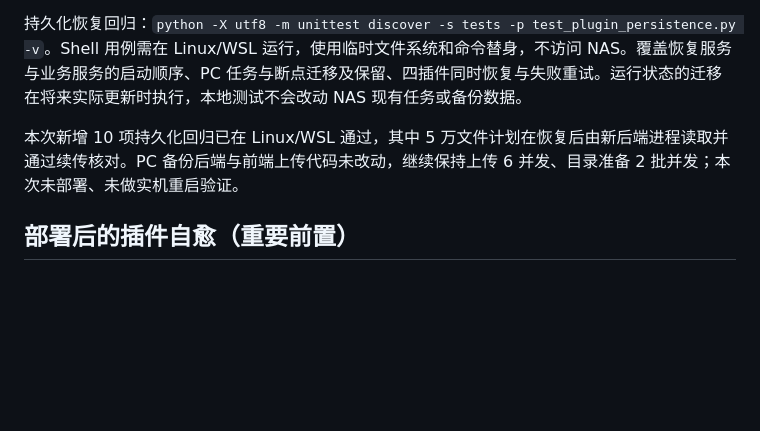
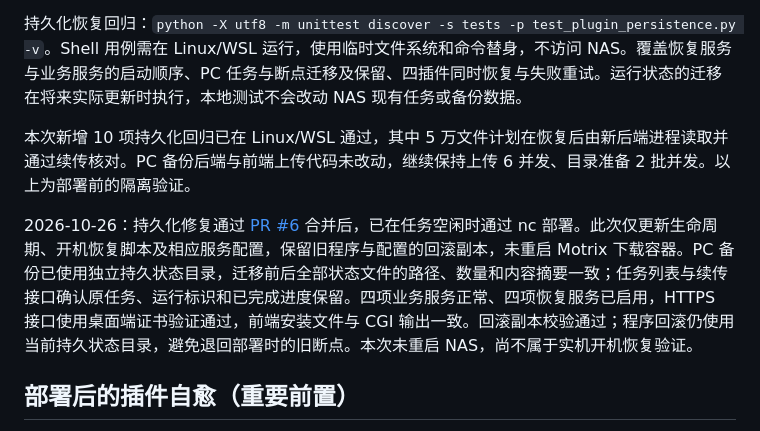
Before and after one commit to lvmaple/minas_plugin, a Markdown page: DEPLOY-PLUGINS.md, the part around the change. Rendered like a GitHub page; blank space fills up the shorter version.

```diff
--- a/DEPLOY-PLUGINS.md
+++ b/DEPLOY-PLUGINS.md
@@ -67,7 +67,9 @@ python -X utf8 -m unittest discover -s tests -p 'test_deploy*.py' -v
 
 持久化恢复回归：`python -X utf8 -m unittest discover -s tests -p test_plugin_persistence.py -v`。Shell 用例需在 Linux/WSL 运行，使用临时文件系统和命令替身，不访问 NAS。覆盖恢复服务与业务服务的启动顺序、PC 任务与断点迁移及保留、四插件同时恢复与失败重试。运行状态的迁移在将来实际更新时执行，本地测试不会改动 NAS 现有任务或备份数据。
 
-本次新增 10 项持久化回归已在 Linux/WSL 通过，其中 5 万文件计划在恢复后由新后端进程读取并通过续传核对。PC 备份后端与前端上传代码未改动，继续保持上传 6 并发、目录准备 2 批并发；本次未部署、未做实机重启验证。
+本次新增 10 项持久化回归已在 Linux/WSL 通过，其中 5 万文件计划在恢复后由新后端进程读取并通过续传核对。PC 备份后端与前端上传代码未改动，继续保持上传 6 并发、目录准备 2 批并发。以上为部署前的隔离验证。
+
+2026-10-26：持久化修复通过 [PR #6](https://github.com/lvmaple/minas_plugin/pull/6) 合并后，已在任务空闲时通过 nc 部署。此次仅更新生命周期、开机恢复脚本及相应服务配置，保留旧程序与配置的回滚副本，未重启 Motrix 下载容器。PC 备份已使用独立持久状态目录，迁移前后全部状态文件的路径、数量和内容摘要一致；任务列表与续传接口确认原任务、运行标识和已完成进度保留。四项业务服务正常、四项恢复服务已启用，HTTPS 接口使用桌面端证书验证通过，前端安装文件与 CGI 输出一致。回滚副本校验通过；程序回滚仍使用当前持久状态目录，避免退回部署时的旧断点。本次未重启 NAS，尚不属于实机开机恢复验证。
 
 ## 部署后的插件自愈（重要前置）
 
```
Also changed, not shown: xiaomi-nas-plugin-pcbackup/README.md (+1 -1 lines).
